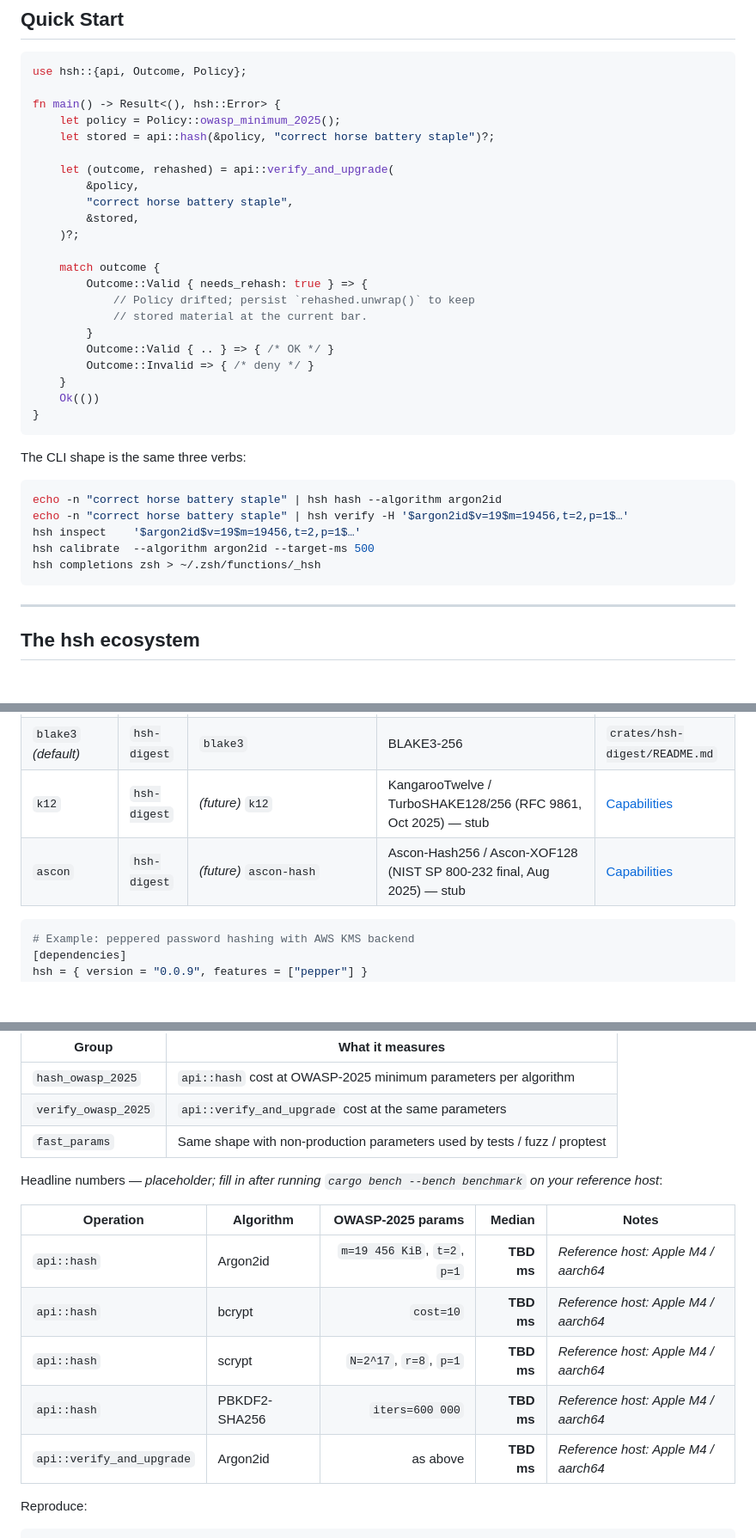
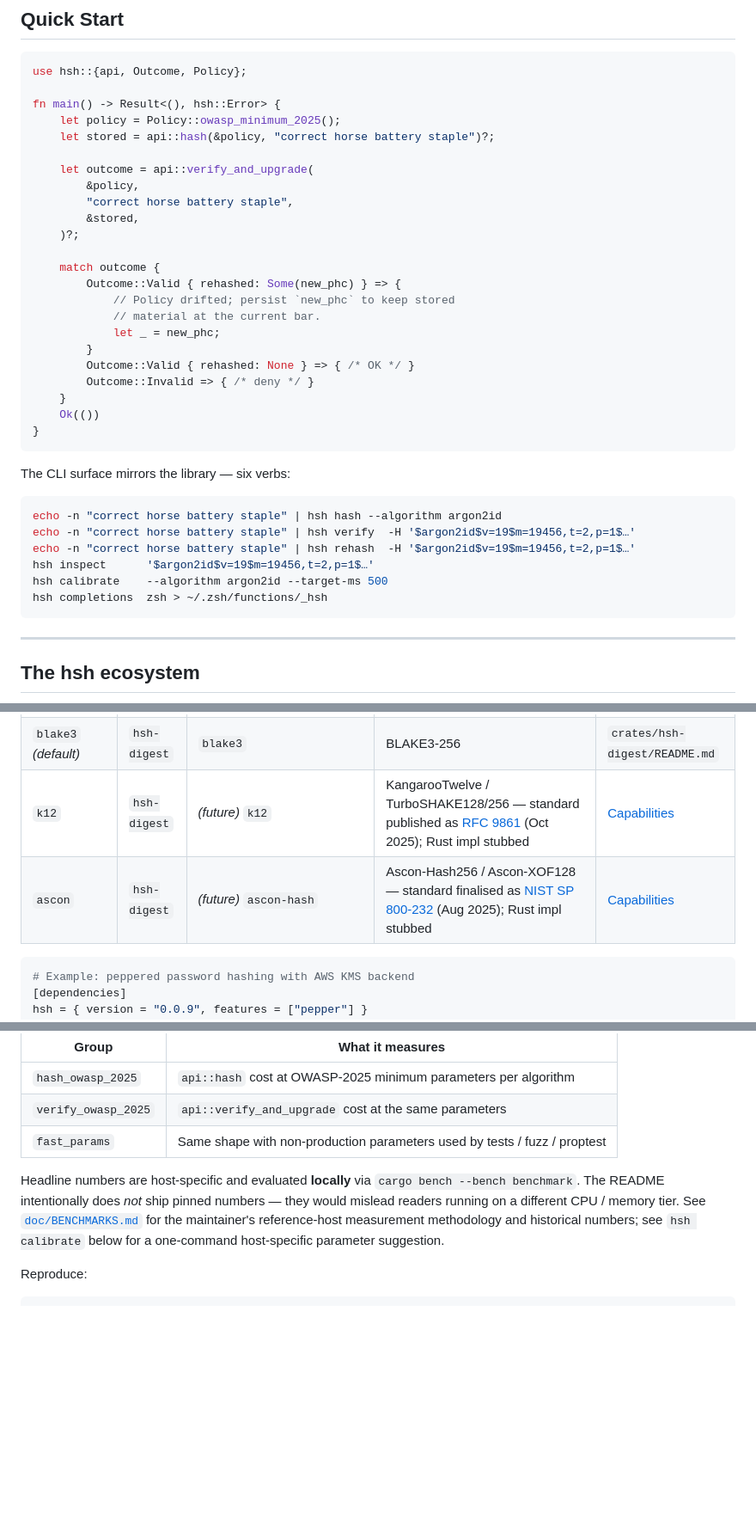
Before and after one commit to sebastienrousseau/hsh, a Markdown page: README.md, 3 parts joined by grey strips. Shown at 86% size. GitHub-like rendering; blank space fills up the shorter version.

Commit message:
docs(readme): apply v0.0.9 release-prep critique
Inconsistency fixes:
- Quick Start: switch to the v0.0.9 `verify_and_upgrade` shape
  (`outcome: Outcome` not `(Outcome, Option<String>)`) and replace
  `.unwrap()` with `if let Some(new_phc)` destructuring — pattern-
  matches the Some-iff-rehash invariant safely.
- CLI section: "three verbs" → "six verbs" (hash / verify / rehash /
  inspect / calibrate / completions). Added the missing `rehash` line.
- KangarooTwelve / TurboSHAKE / Ascon: rephrase the time-traveling
  refs (RFC 9861 Oct 2025 / NIST SP 800-232 Aug 2025 are now past).
  Make it clear the *standards* are published; only the Rust impls
  are stubbed. Add proper link refs at the bottom.

Formatting / accessibility:
- Swap `<h1 align="center">` for `# Hash (HSH)` so the GitHub
  sidebar outline indexes the title.
- Add explicit `<a id="contents"></a>` anchor above `## Contents`
  so the "Back to Top" link doesn't rely on registry-specific
  Markdown-to-id slug generation.

Maintenance:
- Drop the TBD-ms benchmark placeholder table. Numbers depend on host
  CPU / RAM tier — shipping a single pinned set misleads readers on
  different hardware. Point to `doc/BENCHMARKS.md` for methodology
  and to `hsh calibrate` for a one-command host-specific suggestion.

---
THE ARCHITECT ᛫ Sebastien Rousseau ᛫ https://sebastienrousseau.com
THE ENGINE ᛞ EUXIS ᛫ Enterprise Unified Execution Intelligence System ᛫ https://euxis.co

Assisted-by: Claude:claude-opus-4-7

````diff
--- a/README.md
+++ b/README.md
@@ -137,32 +139,34 @@ fn main() -> Result<(), hsh::Error> {
     let policy = Policy::owasp_minimum_2025();
     let stored = api::hash(&policy, "correct horse battery staple")?;
 
-    let (outcome, rehashed) = api::verify_and_upgrade(
+    let outcome = api::verify_and_upgrade(
         &policy,
         "correct horse battery staple",
         &stored,
     )?;
 
     match outcome {
-        Outcome::Valid { needs_rehash: true } => {
-            // Policy drifted; persist `rehashed.unwrap()` to keep
-            // stored material at the current bar.
+        Outcome::Valid { rehashed: Some(new_phc) } => {
+            // Policy drifted; persist `new_phc` to keep stored
+            // material at the current bar.
+            let _ = new_phc;
         }
-        Outcome::Valid { .. } => { /* OK */ }
+        Outcome::Valid { rehashed: None } => { /* OK */ }
         Outcome::Invalid => { /* deny */ }
     }
     Ok(())
 }
 ```
 
-The CLI shape is the same three verbs:
+The CLI surface mirrors the library — six verbs:
 
 ```bash
 echo -n "correct horse battery staple" | hsh hash --algorithm argon2id
-echo -n "correct horse battery staple" | hsh verify -H '$argon2id$v=19$m=19456,t=2,p=1$…'
-hsh inspect    '$argon2id$v=19$m=19456,t=2,p=1$…'
-hsh calibrate  --algorithm argon2id --target-ms 500
-hsh completions zsh > ~/.zsh/functions/_hsh
+echo -n "correct horse battery staple" | hsh verify  -H '$argon2id$v=19$m=19456,t=2,p=1$…'
+echo -n "correct horse battery staple" | hsh rehash  -H '$argon2id$v=19$m=19456,t=2,p=1$…'
+hsh inspect      '$argon2id$v=19$m=19456,t=2,p=1$…'
+hsh calibrate    --algorithm argon2id --target-ms 500
+hsh completions  zsh > ~/.zsh/functions/_hsh
 ```
 
 ---
@@ -446,8 +450,8 @@ application needs.
 | `sha2` *(default)* | `hsh-digest` | `sha2` | SHA-256 / 384 / 512 | `crates/hsh-digest/README.md` |
 | `sha3` *(default)* | `hsh-digest` | `sha3` | SHA3-256 / 384 / 512 | `crates/hsh-digest/README.md` |
 | `blake3` *(default)* | `hsh-digest` | `blake3` | BLAKE3-256 | `crates/hsh-digest/README.md` |
-| `k12` | `hsh-digest` | *(future)* `k12` | KangarooTwelve / TurboSHAKE128/256 (RFC 9861, Oct 2025) — stub | [Capabilities](#capabilities-in-v009) |
-| `ascon` | `hsh-digest` | *(future)* `ascon-hash` | Ascon-Hash256 / Ascon-XOF128 (NIST SP 800-232 final, Aug 2025) — stub | [Capabilities](#capabilities-in-v009) |
+| `k12` | `hsh-digest` | *(future)* `k12` | KangarooTwelve / TurboSHAKE128/256 — standard published as [RFC 9861][rfc9861] (Oct 2025); Rust impl stubbed | [Capabilities](#capabilities-in-v009) |
+| `ascon` | `hsh-digest` | *(future)* `ascon-hash` | Ascon-Hash256 / Ascon-XOF128 — standard finalised as [NIST SP 800-232][sp800232] (Aug 2025); Rust impl stubbed | [Capabilities](#capabilities-in-v009) |
 
 ```toml
 # Example: peppered password hashing with AWS KMS backend
@@ -470,16 +474,13 @@ and are organised into three groups:
 | `verify_owasp_2025` | `api::verify_and_upgrade` cost at the same parameters |
 | `fast_params` | Same shape with non-production parameters used by tests / fuzz / proptest |
 
-Headline numbers — _placeholder; fill in after running
-`cargo bench --bench benchmark` on your reference host_:
-
-| Operation | Algorithm | OWASP-2025 params | Median | Notes |
-| --- | --- | ---: | ---: | --- |
-| `api::hash` | Argon2id | `m=19 456 KiB`, `t=2`, `p=1` | **TBD ms** | _Reference host: Apple M4 / aarch64_ |
-| `api::hash` | bcrypt | `cost=10` | **TBD ms** | _Reference host: Apple M4 / aarch64_ |
-| `api::hash` | scrypt | `N=2^17`, `r=8`, `p=1` | **TBD ms** | _Reference host: Apple M4 / aarch64_ |
-| `api::hash` | PBKDF2-SHA256 | `iters=600 000` | **TBD ms** | _Reference host: Apple M4 / aarch64_ |
-| `api::verify_and_upgrade` | Argon2id | as above | **TBD ms** | _Reference host: Apple M4 / aarch64_ |
+Headline numbers are host-specific and evaluated **locally** via
+`cargo bench --bench benchmark`. The README intentionally does *not*
+ship pinned numbers — they would mislead readers running on a
+different CPU / memory tier. See [`doc/BENCHMARKS.md`](doc/BENCHMARKS.md)
+for the maintainer's reference-host measurement methodology and
+historical numbers; see `hsh calibrate` below for a one-command
+host-specific parameter suggestion.
 
 Reproduce:
 
````
Also changed, not shown: other parts of README.md (+7 -2 lines).
